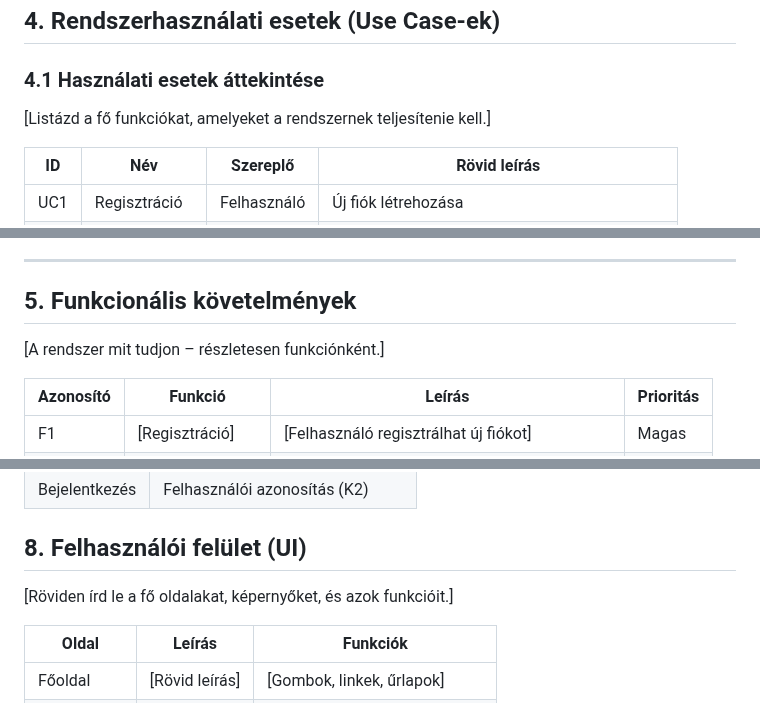
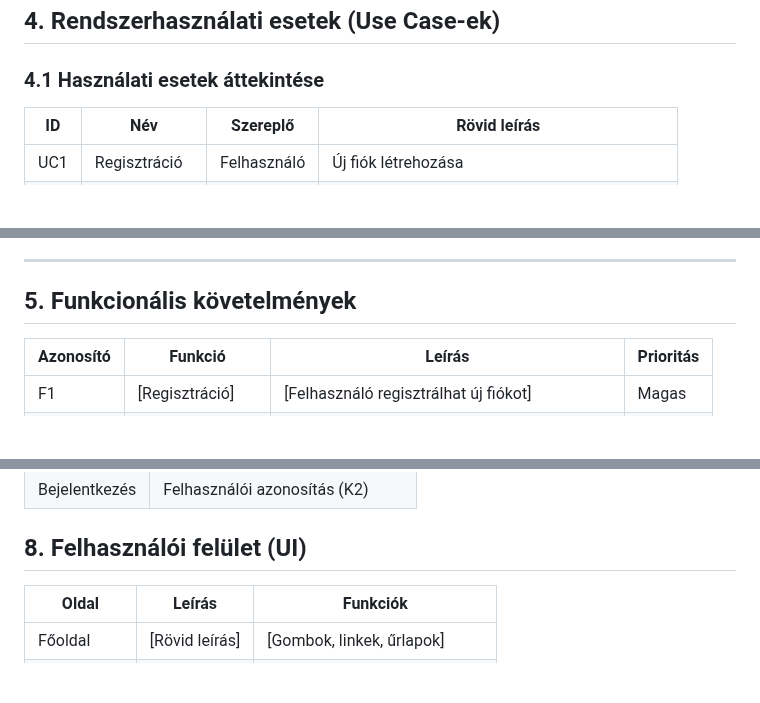
Before and after one commit to KKondor/2025-szfm-big-project, a Markdown page: funkspec.md, 3 parts joined by grey strips. Drawn GitHub-style; blank space fills up the shorter version.

Commit message:
docs: fix formatting in funkspec.md

```diff
--- a/funkspec.md
+++ b/funkspec.md
@@ -43,7 +43,6 @@ Ez a folyamat gyorsabb, pontosabb és átláthatóbb rendeléskezelést biztosí
 ## 4. Rendszerhasználati esetek (Use Case-ek)
 
 ### 4.1 Használati esetek áttekintése
-[Listázd a fő funkciókat, amelyeket a rendszernek teljesítenie kell.]
 
 | ID | Név | Szereplő | Rövid leírás |
 |----|-----|-----------|---------------|
@@ -84,7 +83,6 @@ Ez a folyamat gyorsabb, pontosabb és átláthatóbb rendeléskezelést biztosí
 ---
 
 ## 5. Funkcionális követelmények
-[A rendszer mit tudjon – részletesen funkciónként.]
 
 | Azonosító | Funkció | Leírás | Prioritás |
 |------------|----------|---------|------------|
@@ -113,7 +111,6 @@ Ez a folyamat gyorsabb, pontosabb és átláthatóbb rendeléskezelést biztosí
 | Bejelentkezés | Felhasználói azonosítás (K2) |
 
 ## 8. Felhasználói felület (UI)
-[Röviden írd le a fő oldalakat, képernyőket, és azok funkcióit.]
 
 | Oldal | Leírás | Funkciók |
 |--------|--------|-----------|
```
